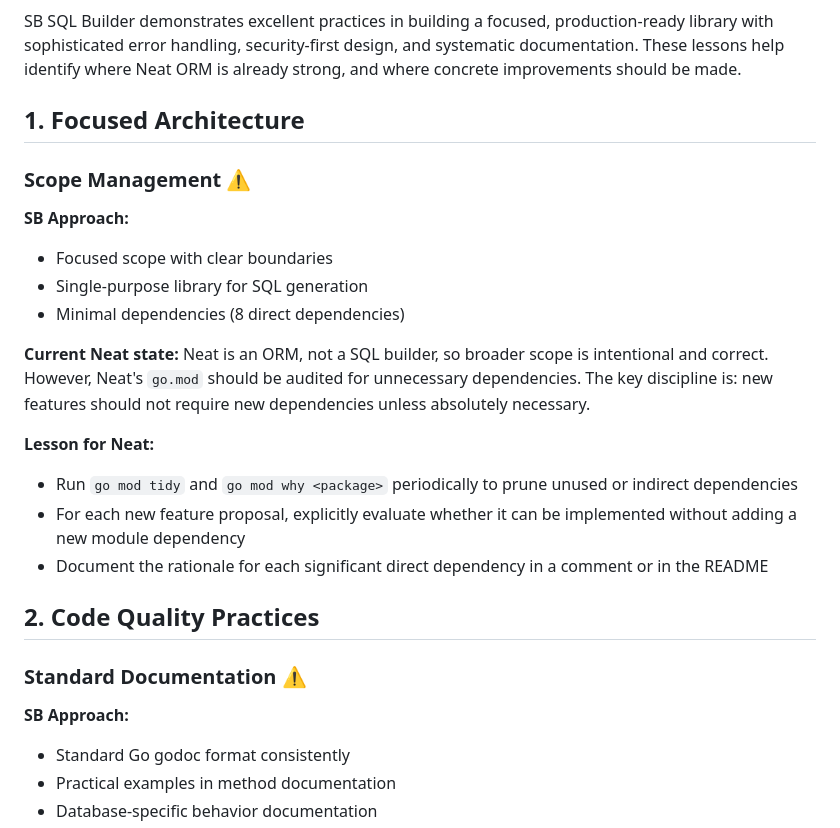
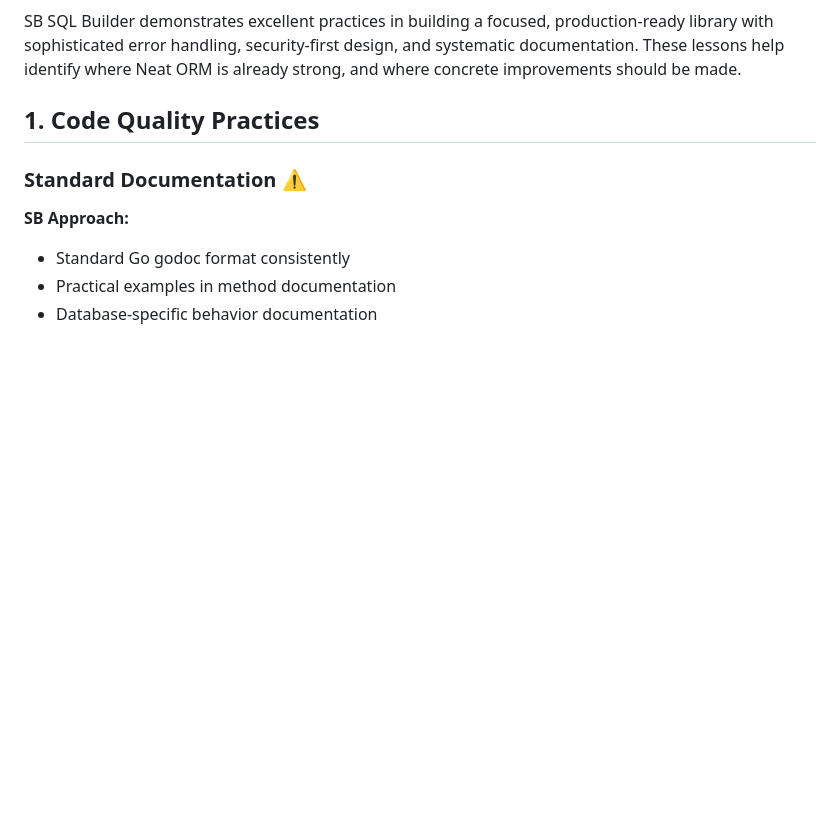
Before and after one commit to dracory/neat, a Markdown page: docs/proposals/lessons-from-sb-sql-builder.md, the part around the change. Rendered like a GitHub page; blank space fills up the shorter version.

```diff
--- a/docs/proposals/lessons-from-sb-sql-builder.md
+++ b/docs/proposals/lessons-from-sb-sql-builder.md
@@ -8,23 +8,7 @@ This document outlines key lessons and best practices that Neat ORM can learn fr
 
 SB SQL Builder demonstrates excellent practices in building a focused, production-ready library with sophisticated error handling, security-first design, and systematic documentation. These lessons help identify where Neat ORM is already strong, and where concrete improvements should be made.
 
-## 1. Focused Architecture
-
-### Scope Management ⚠️
-
-**SB Approach:**
-- Focused scope with clear boundaries
-- Single-purpose library for SQL generation
-- Minimal dependencies (8 direct dependencies)
-
-**Current Neat state:** Neat is an ORM, not a SQL builder, so broader scope is intentional and correct. However, Neat's `go.mod` should be audited for unnecessary dependencies. The key discipline is: new features should not require new dependencies unless absolutely necessary.
-
-**Lesson for Neat:**
-- Run `go mod tidy` and `go mod why <package>` periodically to prune unused or indirect dependencies
-- For each new feature proposal, explicitly evaluate whether it can be implemented without adding a new module dependency
-- Document the rationale for each significant direct dependency in a comment or in the README
-
-## 2. Code Quality Practices
+## 1. Code Quality Practices
 
 ### Standard Documentation ⚠️
 
```
Also changed, not shown: docs/dependencies.md (added, +118 -0 lines).
